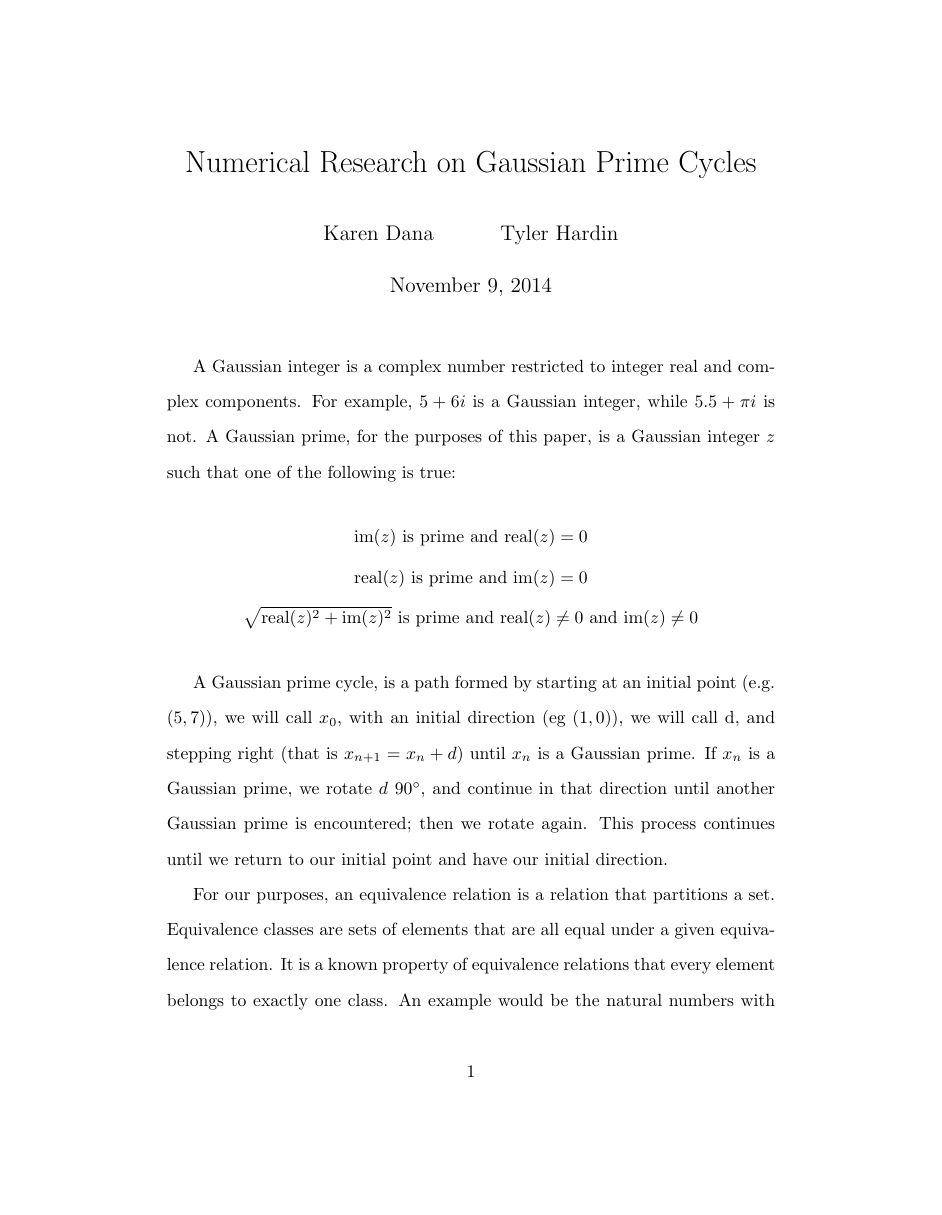
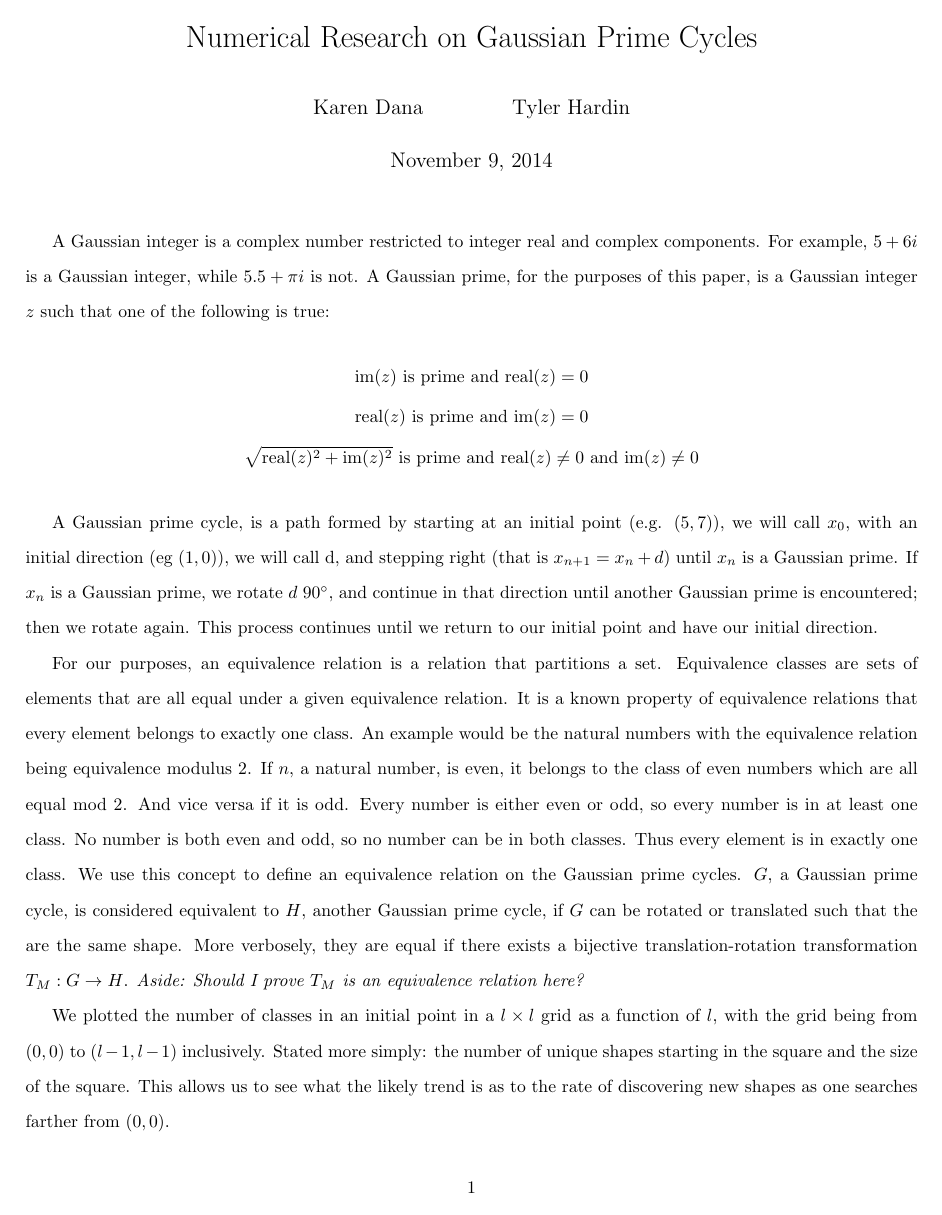
Before and after one commit to Tyler-Hardin/gaussian-prime-cycles, a LaTeX document (paper/paper.tex): page 1 of 4 before the commit and page 1 of 3 after it. The pictures show the PDF file paper/paper.pdf that the author committed with the source.

Commit message:
Work on paper. Fixed floats moving too much.

```diff
--- a/paper/paper.tex
+++ b/paper/paper.tex
@@ -1,6 +1,7 @@
 \documentclass{article}
 \usepackage{amsmath}
 \usepackage{amssymb}
+\usepackage[margin=.75in]{geometry}
 \usepackage{graphicx}
 \usepackage{setspace}
 \usepackage{subfigure}
@@ -32,7 +33,7 @@ More verbosely, they are equal if there exists a bijective translation-rotation
 We plotted the number of classes in an initial point in a $l \times l$ grid as a function of $l$, with the grid being from $(0,0)$ to $(l-1,l-1)$ inclusively. Stated more simply: the number of unique shapes starting in the square and the size of the square. This allows us to see what the likely trend is as to the rate of discovering new shapes as one searches farther from $(0,0)$.
 
 \begin{figure}[h!]
-\centering
+\center
 \includegraphics[scale=.5]{clgl30.png}
 \caption{Number of classes as a function of grid size. Interestingly, the relation appears to be approximately linear.}
 \end{figure}
```
Also changed, not shown: paper/paper.pdf, paper/paper.tex (6 more changed lines).
